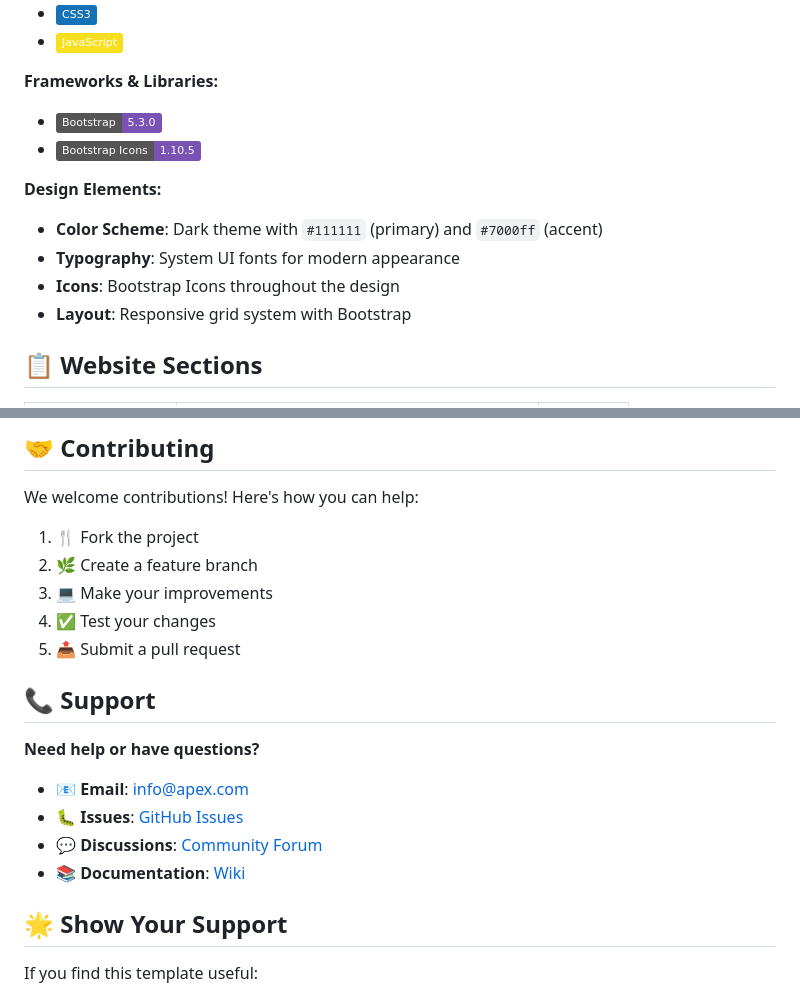
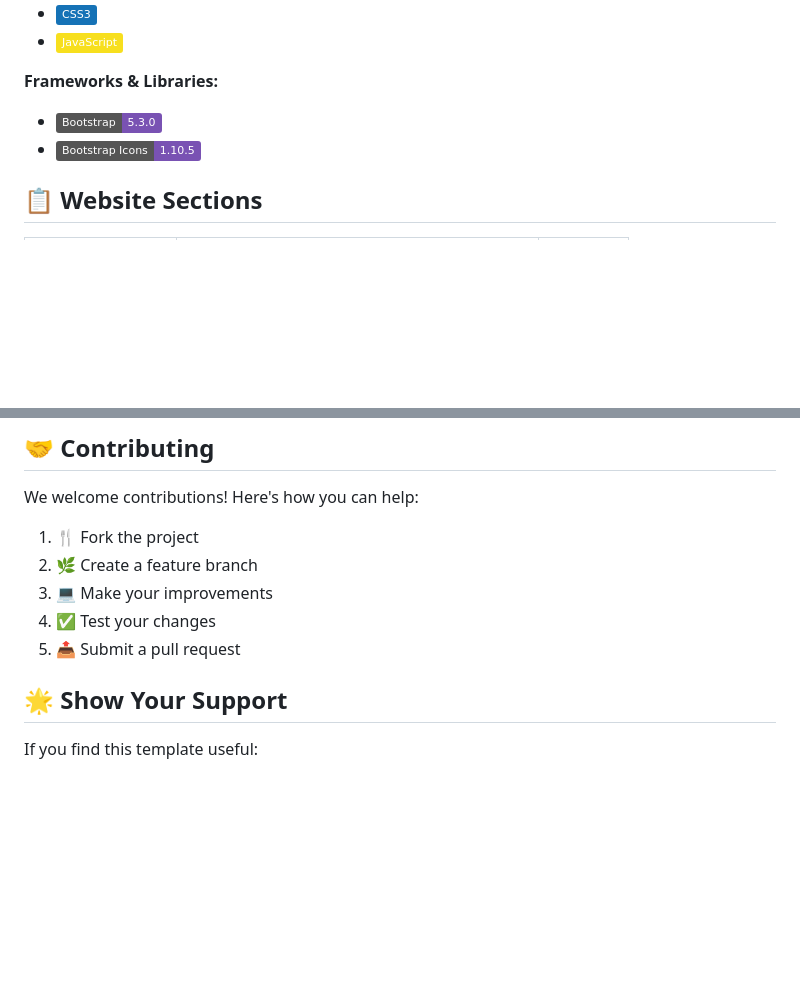
Before and after one commit to axadishaq/Apex-agency, a Markdown page: README.md, 2 parts joined by grey strips. Drawn GitHub-style; badges without logos; blank space fills up the shorter version.

```diff
--- a/README.md
+++ b/README.md
@@ -30,11 +30,6 @@ Apex is a modern, professional agency website template designed for creative age
 - ![Bootstrap 5](https://img.shields.io/badge/Bootstrap-5.3.0-7952B3?style=flat&logo=bootstrap&logoColor=white)
 - ![Bootstrap Icons](https://img.shields.io/badge/Bootstrap_Icons-1.10.5-7952B3?style=flat&logo=bootstrap&logoColor=white)
 
-**Design Elements:**
-- **Color Scheme**: Dark theme with `#111111` (primary) and `#7000ff` (accent)
-- **Typography**: System UI fonts for modern appearance
-- **Icons**: Bootstrap Icons throughout the design
-- **Layout**: Responsive grid system with Bootstrap
 
 ## 📋 Website Sections
 
@@ -140,14 +91,6 @@ We welcome contributions! Here's how you can help:
 4. ✅ Test your changes
 5. 📤 Submit a pull request
 
-## 📞 Support
-
-**Need help or have questions?**
-
-- 📧 **Email**: info@apex.com
-- 🐛 **Issues**: [GitHub Issues](https://github.com/axadishaq/apex/issues)
-- 💬 **Discussions**: [Community Forum](https://github.com/axadishaq/apex/discussions)
-- 📚 **Documentation**: [Wiki](https://github.com/axadishaq/apex/wiki)
 
 ## 🌟 Show Your Support
 
```
Also changed, not shown: other parts of README.md (+0 -44 lines).
